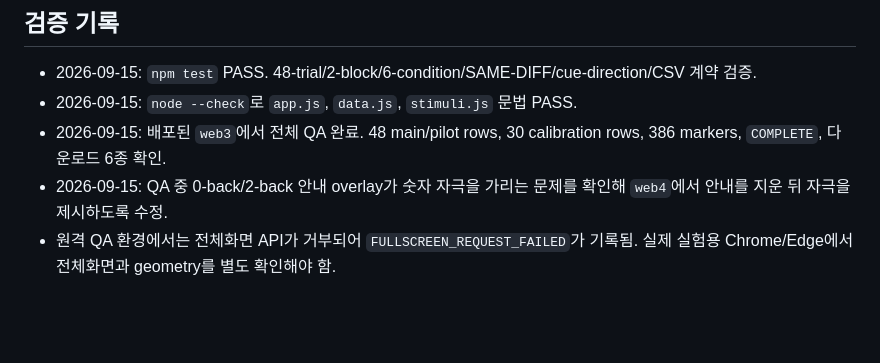
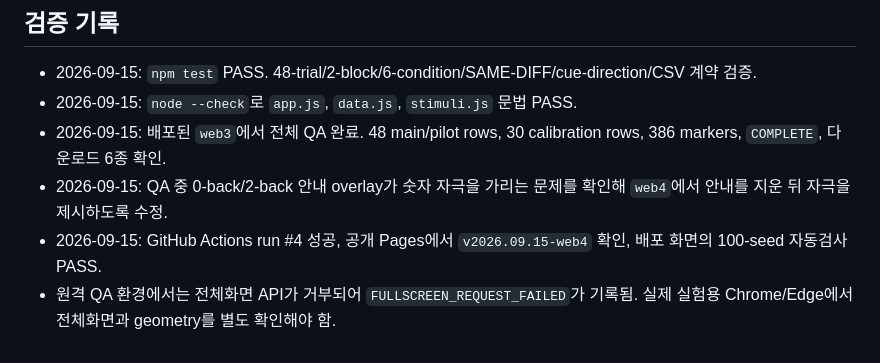
Before and after one commit to ggy5555/arhud-eeg-experiment, a Markdown page: WORK_PROGRESS.md, the part around the change. Drawn GitHub-style; blank space fills up the shorter version.

```diff
--- a/WORK_PROGRESS.md
+++ b/WORK_PROGRESS.md
@@ -55,4 +55,5 @@
 - 2026-09-15: `node --check`로 `app.js`, `data.js`, `stimuli.js` 문법 PASS.
 - 2026-09-15: 배포된 `web3`에서 전체 QA 완료. 48 main/pilot rows, 30 calibration rows, 386 markers, `COMPLETE`, 다운로드 6종 확인.
 - 2026-09-15: QA 중 0-back/2-back 안내 overlay가 숫자 자극을 가리는 문제를 확인해 `web4`에서 안내를 지운 뒤 자극을 제시하도록 수정.
+- 2026-09-15: GitHub Actions run #4 성공, 공개 Pages에서 `v2026.09.15-web4` 확인, 배포 화면의 100-seed 자동검사 PASS.
 - 원격 QA 환경에서는 전체화면 API가 거부되어 `FULLSCREEN_REQUEST_FAILED`가 기록됨. 실제 실험용 Chrome/Edge에서 전체화면과 geometry를 별도 확인해야 함.
```
Also changed, not shown: IMPLEMENTATION_STATUS.md (+1 -1 lines).
